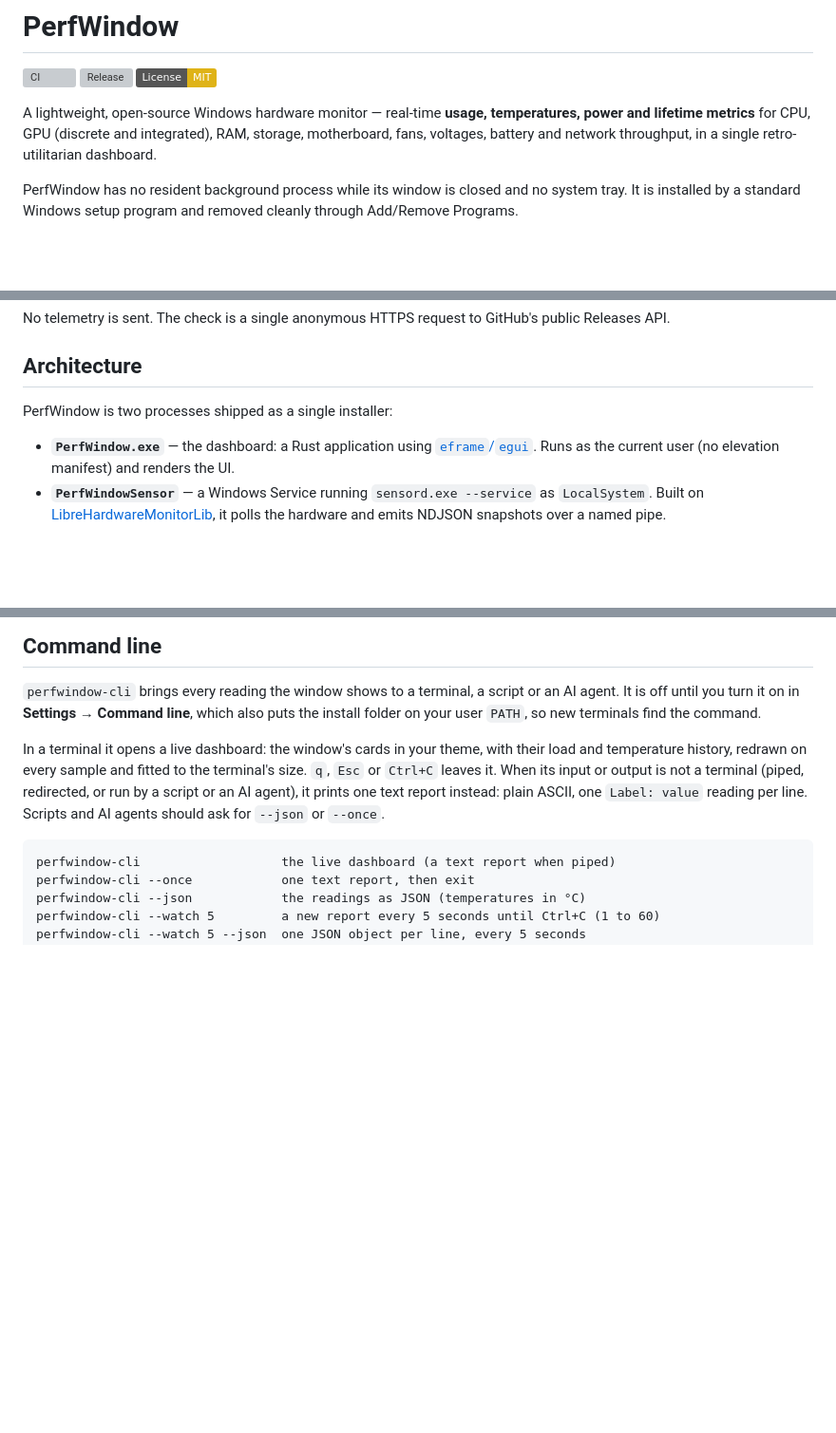
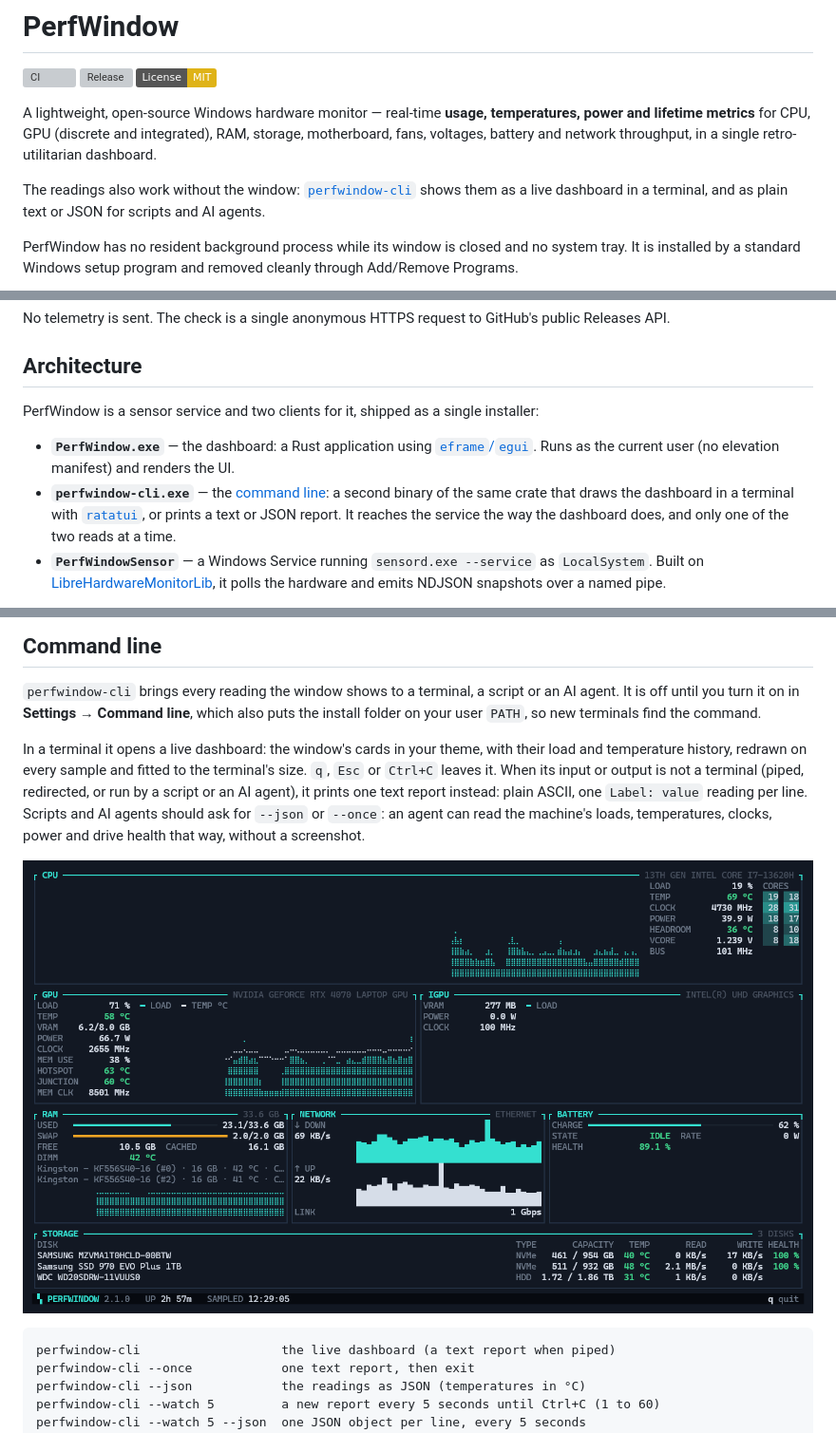
Before and after one commit to lukastojiljkovic/PerfWindow, a Markdown page: README.md, 3 parts joined by grey strips. Shown at 95% size. Rendered like a GitHub page; pictures changed too: docs/images/cli.png (added); badges without logos; blank space fills up the shorter version; grey boxes are pictures that could not be loaded.

````diff
--- a/README.md
+++ b/README.md
@@ -8,6 +8,10 @@ A lightweight, open-source Windows hardware monitor — real-time **usage,
 temperatures, power and lifetime metrics** for CPU, GPU (discrete and
 integrated), RAM, storage, motherboard, fans, voltages, battery and network
 throughput, in a single retro-utilitarian dashboard.
+
+The readings also work without the window: [`perfwindow-cli`](#command-line)
+shows them as a live dashboard in a terminal, and as plain text or JSON for
+scripts and AI agents.
 
 PerfWindow has no resident background process while its window is closed and
 no system tray. It is installed by a standard Windows setup program and
@@ -122,11 +126,17 @@ GitHub's public Releases API.
 
 ## Architecture
 
-PerfWindow is two processes shipped as a single installer:
+PerfWindow is a sensor service and two clients for it, shipped as a single
+installer:
 
 - **`PerfWindow.exe`** — the dashboard: a Rust application using
   [`eframe`/`egui`](https://github.com/emilk/egui). Runs as the current user
   (no elevation manifest) and renders the UI.
+- **`perfwindow-cli.exe`** — the [command line](#command-line): a second binary
+  of the same crate that draws the dashboard in a terminal with
+  [`ratatui`](https://ratatui.rs), or prints a text or JSON report. It reaches
+  the service the way the dashboard does, and only one of the two reads at a
+  time.
 - **`PerfWindowSensor`** — a Windows Service running `sensord.exe --service`
   as `LocalSystem`. Built on
   [LibreHardwareMonitorLib](https://github.com/LibreHardwareMonitor/LibreHardwareMonitor),
@@ -279,7 +290,11 @@ their load and temperature history, redrawn on every sample and fitted to the
 terminal's size. `q`, `Esc` or `Ctrl+C` leaves it. When its input or output is
 not a terminal (piped, redirected, or run by a script or an AI agent), it prints
 one text report instead: plain ASCII, one `Label: value` reading per line.
-Scripts and AI agents should ask for `--json` or `--once`.
+Scripts and AI agents should ask for `--json` or `--once`: an agent can read the
+machine's loads, temperatures, clocks, power and drive health that way, without
+a screenshot.
+
+![perfwindow-cli's live dashboard in Windows Terminal](docs/images/cli.png)
 
 ```
 perfwindow-cli                   the live dashboard (a text report when piped)
````
Also changed, not shown: other parts of README.md (+2 -1 lines), 4 other files.
